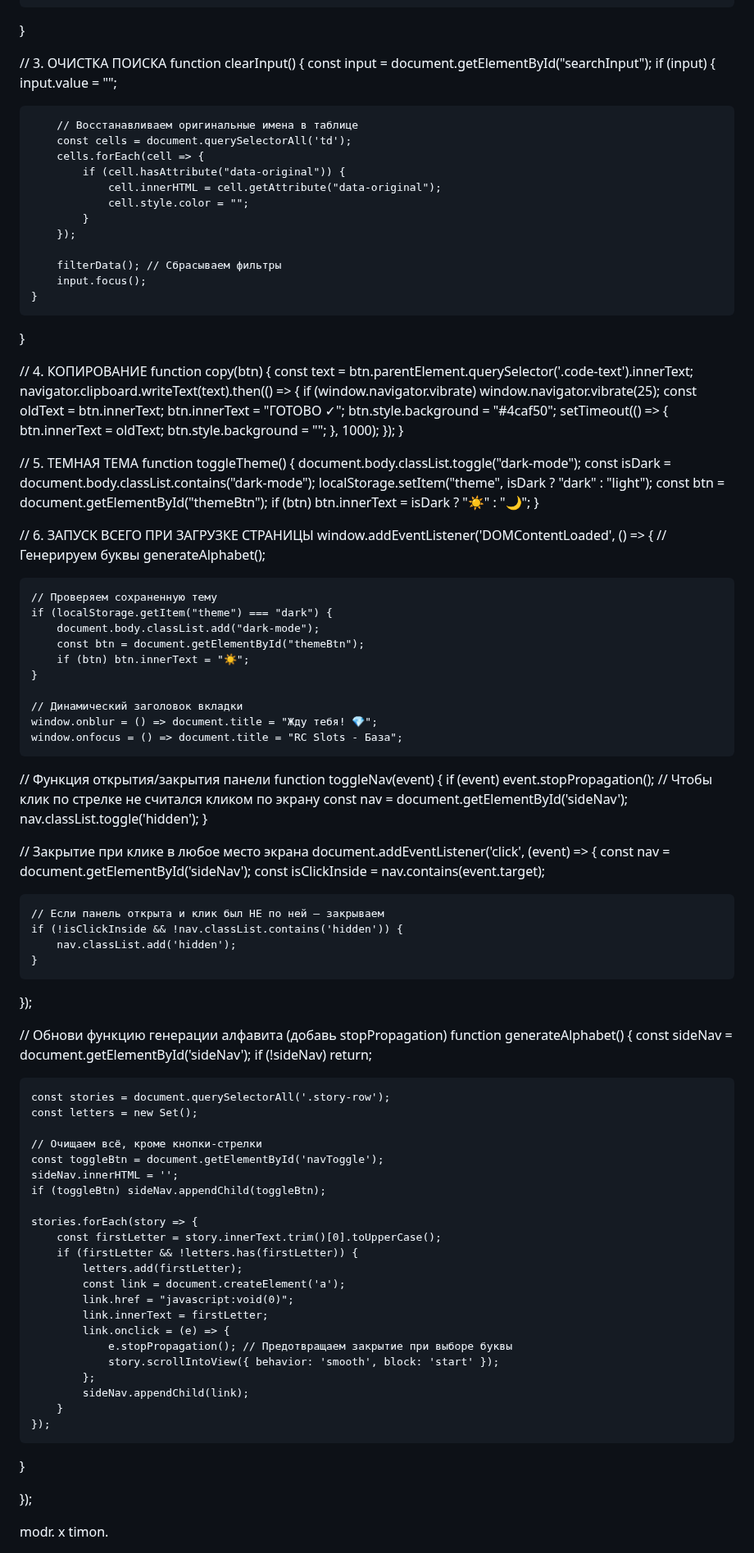
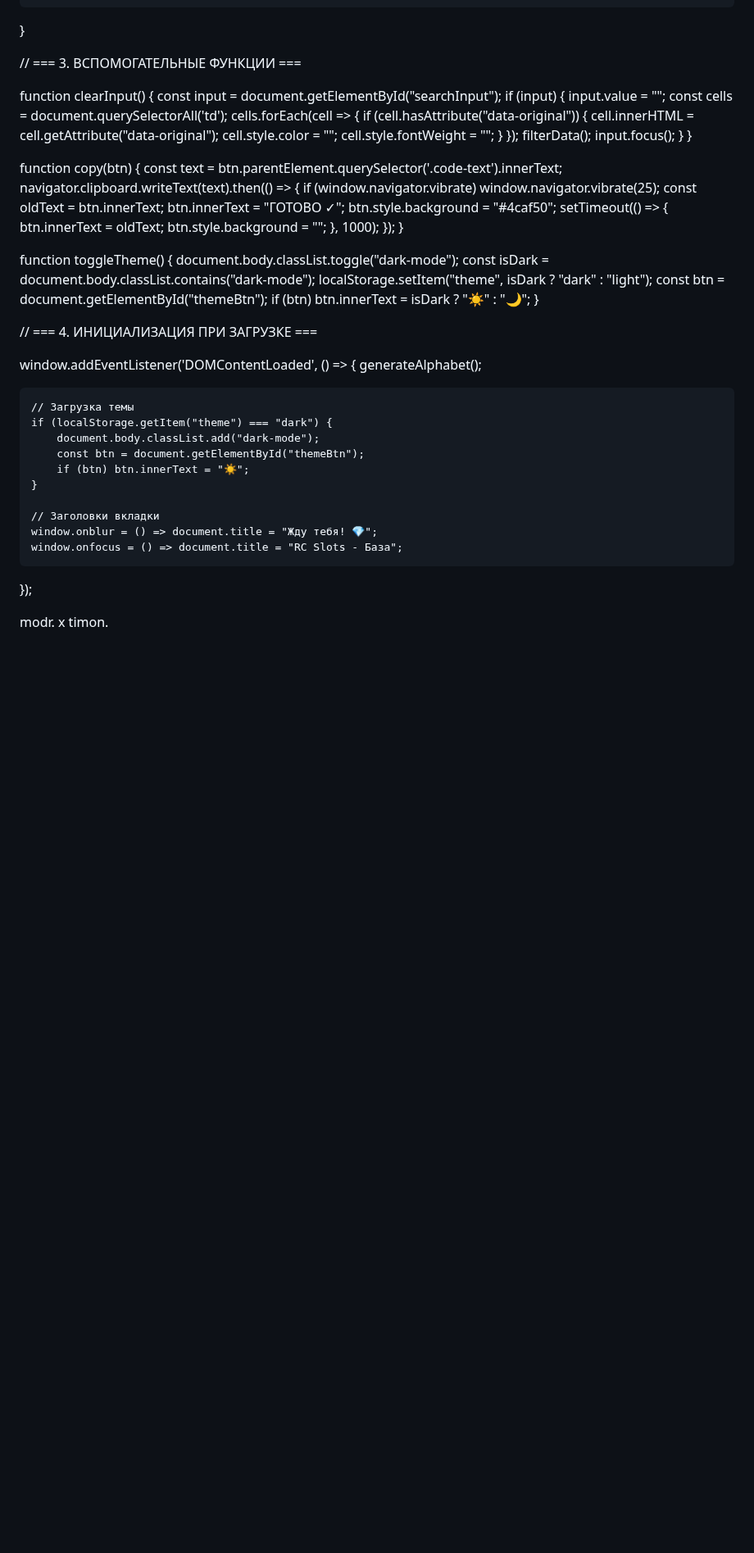
Before and after one commit to timonbat0n/modr.slots, a Markdown page: README.md, the part around one of its changes. Shown at 82% size. GitHub-like rendering; blank space fills up the shorter version.

```diff
--- a/README.md
+++ b/README.md
@@ -597,27 +619,25 @@ function filterData() {
     }
 }
 
-// 3. ОЧИСТКА ПОИСКА
+// === 3. ВСПОМОГАТЕЛЬНЫЕ ФУНКЦИИ ===
+
 function clearInput() {
     const input = document.getElementById("searchInput");
     if (input) {
         input.value = "";
-
-        // Восстанавливаем оригинальные имена в таблице
         const cells = document.querySelectorAll('td');
         cells.forEach(cell => {
             if (cell.hasAttribute("data-original")) {
                 cell.innerHTML = cell.getAttribute("data-original");
                 cell.style.color = "";
+                cell.style.fontWeight = "";
             }
         });
-
-        filterData(); // Сбрасываем фильтры
+        filterData();
         input.focus();
     }
 }
 
-// 4. КОПИРОВАНИЕ
 function copy(btn) {
     const text = btn.parentElement.querySelector('.code-text').innerText;
     navigator.clipboard.writeText(text).then(() => {
@@ -632,7 +652,6 @@ function copy(btn) {
     });
 }
 
-// 5. ТЕМНАЯ ТЕМА
 function toggleTheme() {
     document.body.classList.toggle("dark-mode");
     const isDark = document.body.classList.contains("dark-mode");
@@ -641,71 +660,22 @@ function toggleTheme() {
     if (btn) btn.innerText = isDark ? "☀️" : "🌙";
 }
 
-// 6. ЗАПУСК ВСЕГО ПРИ ЗАГРУЗКЕ СТРАНИЦЫ
+// === 4. ИНИЦИАЛИЗАЦИЯ ПРИ ЗАГРУЗКЕ ===
+
 window.addEventListener('DOMContentLoaded', () => {
-    // Генерируем буквы
     generateAlphabet();
 
-    // Проверяем сохраненную тему
+    // Загрузка темы
     if (localStorage.getItem("theme") === "dark") {
         document.body.classList.add("dark-mode");
         const btn = document.getElementById("themeBtn");
         if (btn) btn.innerText = "☀️";
     }
 
-    // Динамический заголовок вкладки
+    // Заголовки вкладки
     window.onblur = () => document.title = "Жду тебя! 💎";
     window.onfocus = () => document.title = "RC Slots - База";
-
-// Функция открытия/закрытия панели
-function toggleNav(event) {
-    if (event) event.stopPropagation(); // Чтобы клик по стрелке не считался кликом по экрану
-    const nav = document.getElementById('sideNav');
-    nav.classList.toggle('hidden');
-}
-
-// Закрытие при клике в любое место экрана
-document.addEventListener('click', (event) => {
-    const nav = document.getElementById('sideNav');
-    const isClickInside = nav.contains(event.target);
-
-    // Если панель открыта и клик был НЕ по ней — закрываем
-    if (!isClickInside && !nav.classList.contains('hidden')) {
-        nav.classList.add('hidden');
-    }
 });
-
-// Обнови функцию генерации алфавита (добавь stopPropagation)
-function generateAlphabet() {
-    const sideNav = document.getElementById('sideNav');
-    if (!sideNav) return;
-
-    const stories = document.querySelectorAll('.story-row');
-    const letters = new Set();
-
-    // Очищаем всё, кроме кнопки-стрелки
-    const toggleBtn = document.getElementById('navToggle');
-    sideNav.innerHTML = '';
-    if (toggleBtn) sideNav.appendChild(toggleBtn);
-
-    stories.forEach(story => {
-        const firstLetter = story.innerText.trim()[0].toUpperCase();
-        if (firstLetter && !letters.has(firstLetter)) {
-            letters.add(firstLetter);
-            const link = document.createElement('a');
-            link.href = "javascript:void(0)";
-            link.innerText = firstLetter;
-            link.onclick = (e) => {
-                e.stopPropagation(); // Предотвращаем закрытие при выборе буквы
-                story.scrollIntoView({ behavior: 'smooth', block: 'start' });
-            };
-            sideNav.appendChild(link);
-        }
-    });
-}
-
-});
-
 
 </script>
 <div class="footer-text">modr. x timon.</div>
```
Also changed, not shown: other parts of README.md (+44 -22 lines).
